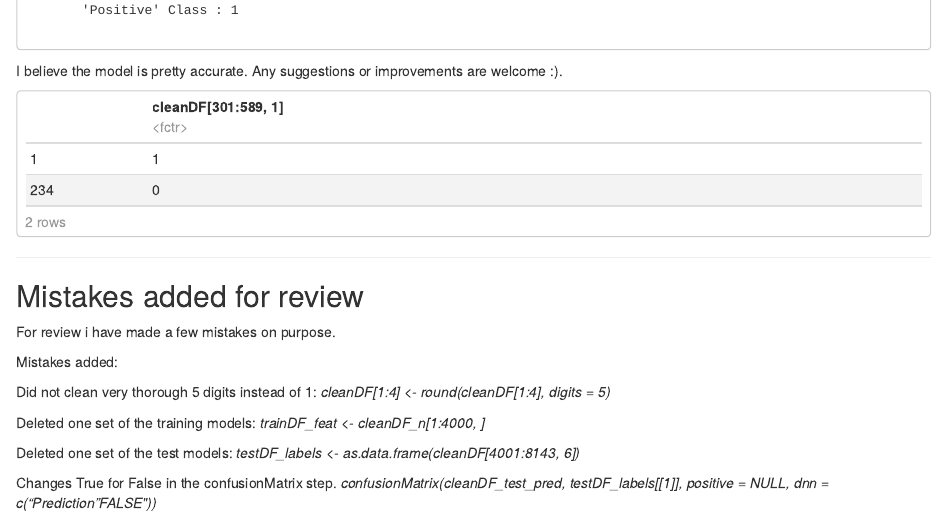
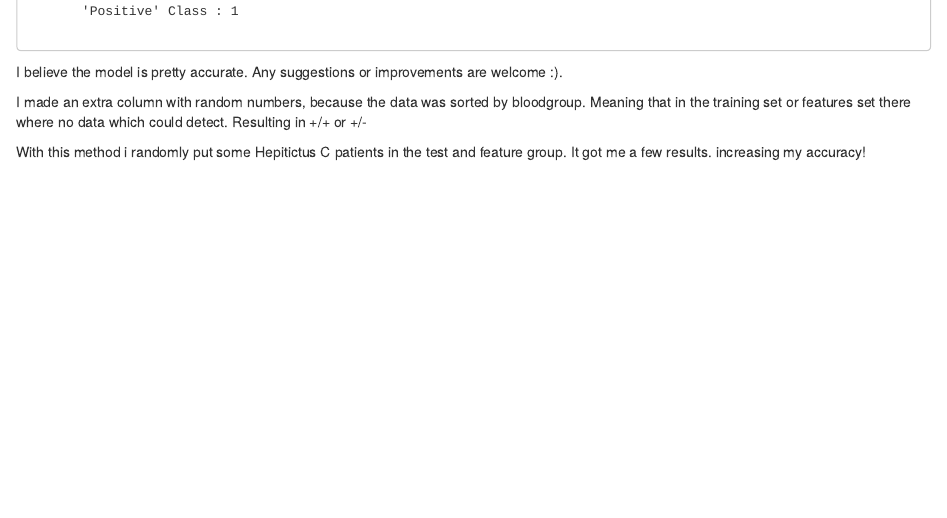
Before and after one commit to HAN-M3DM-Data-Mining/spring2021-SGKuipers, an R Markdown document (EXTRA assignment-knn-diy-blood-donor.Rmd): the page in a window 1100 px wide, from 7180 px down before the commit and from 7160 px down after it, so that both start at the same text. The pictures show the output file EXTRA assignment-knn-diy-blood-donor.nb.html that the author committed with the source, opened offline.

Commit message:
Extra practice 92%+

````diff
--- a/EXTRA assignment-knn-diy-blood-donor.Rmd
+++ b/EXTRA assignment-knn-diy-blood-donor.Rmd
@@ -208,27 +208,10 @@
 ```
 I believe the model is pretty accurate. Any suggestions or improvements are welcome :).
 
-```{r}
-unique(testDF_labels)
-```
+I made an extra column with random numbers, because the data was sorted by bloodgroup. Meaning that in the training set or features set there where no data which could detect. Resulting in +/+ or +/-
+
+With this method i randomly put some Hepitictus C patients in the test and feature group. It got me a few results. increasing my accuracy!
+
 
 
 ------------------------------------------------------------------------
-
-## Mistakes added for review
-
-For review i have made a few mistakes on purpose.
-
-Mistakes added:
-
-Did not clean very thorough 5 digits instead of 1:
-*cleanDF[1:4] <- round(cleanDF[1:4], digits = 5)*
-
-Deleted one set of the training models:
-*trainDF_feat <- cleanDF_n[1:4000,  ]*
-
-Deleted one set of the test models:
-*testDF_labels <- as.data.frame(cleanDF[4001:8143,  6])*
-
-Changes True for False in the confusionMatrix step.
-*confusionMatrix(cleanDF_test_pred, testDF_labels[[1]], positive = NULL, dnn = c("Prediction "FALSE"))*
````
Also changed, not shown: EXTRA assignment-knn-diy-blood-donor.nb.html.
